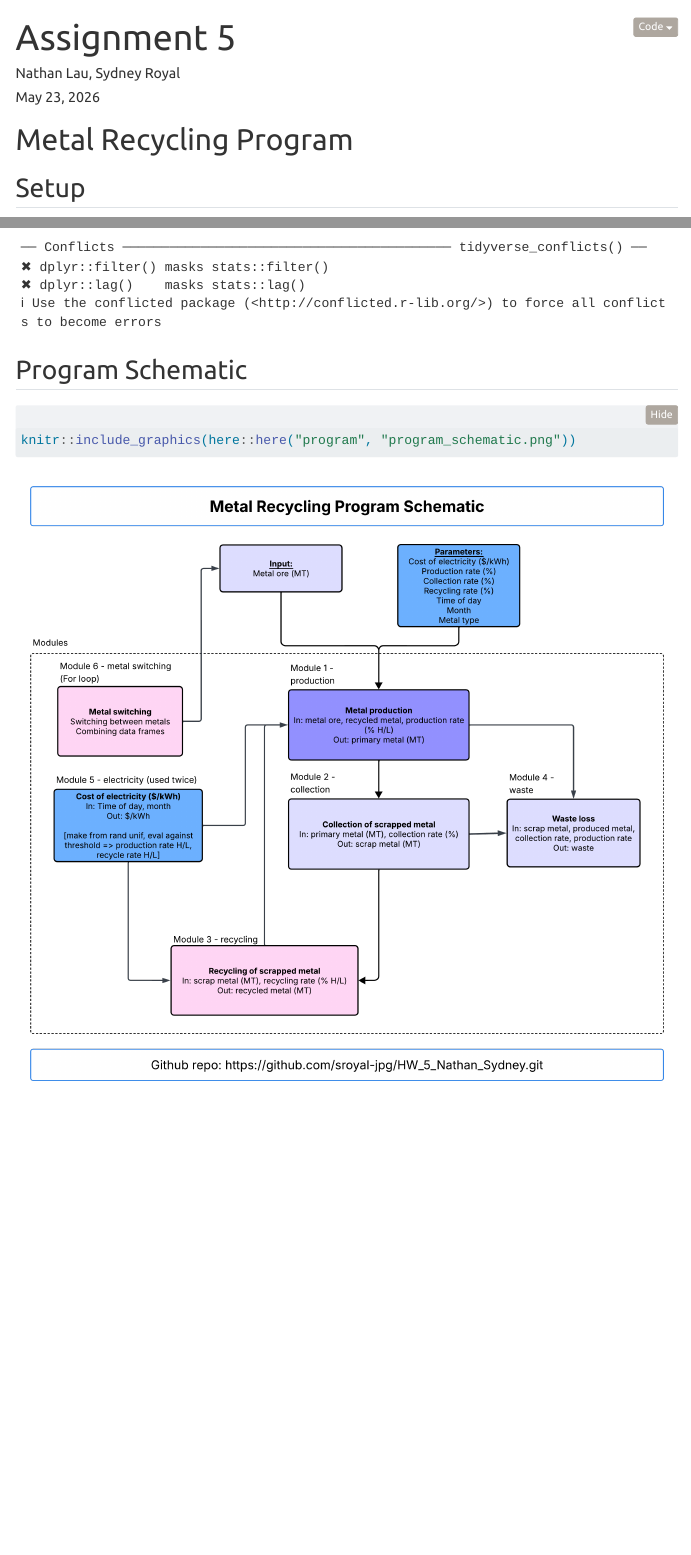
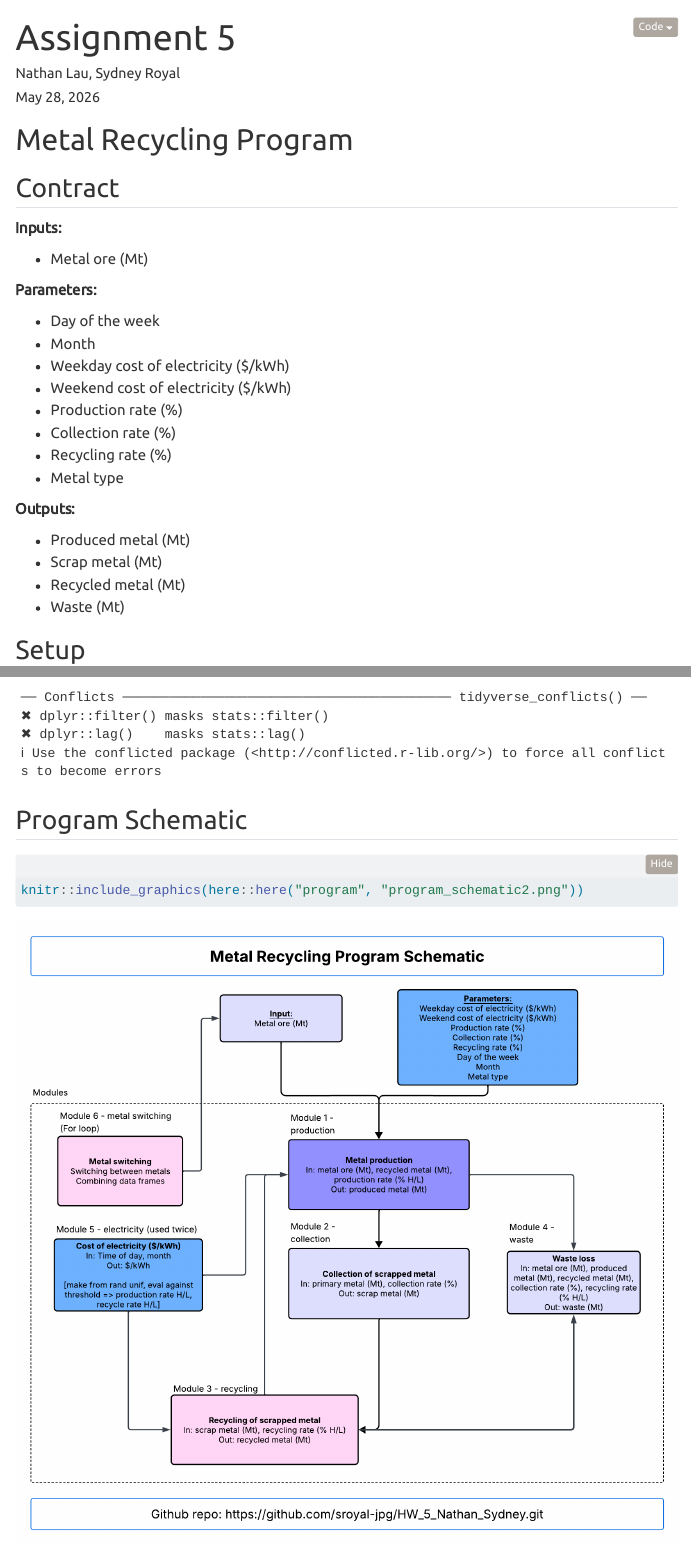
Before and after one commit to sroyal-jpg/HW_5_Nathan_Sydney, a Quarto document (program/HW5.qmd): the page in a window 1100 px wide, from its top, and a second part further down, joined at a grey line. Rendered offline with R 4.5, knitr and Pandoc in place of Quarto, with nearby package versions; folded parts are opened; code that draws random numbers runs with fixed seeds of ours; menus at the side of the page are left out.

Commit message:
Added contract to HW5.qmd, edited units and schematic

````diff
--- a/program/HW5.qmd
+++ b/program/HW5.qmd
@@ -1,7 +1,7 @@
 ---
 title: "Assignment 5"
 author: "Nathan Lau, Sydney Royal"
-date: "May 23, 2026"
+date: "May 28, 2026"
 format:
   html:
     theme: united
@@ -13,6 +13,30 @@ format:
 ---
 
 # Metal Recycling Program
+
+## Contract
+
+**Inputs:**
+
+- Metal ore (Mt)
+
+**Parameters:**
+
+- Day of the week
+- Month
+- Weekday cost of electricity (\$/kWh)
+- Weekend cost of electricity (\$/kWh)
+- Production rate (%)
+- Collection rate (%)
+- Recycling rate (%)
+- Metal type
+
+**Outputs:**
+
+- Produced metal (Mt)
+- Scrap metal (Mt)
+- Recycled metal (Mt)
+- Waste (Mt)
 
 ## Setup
 
@@ -36,7 +60,7 @@ library(tidyverse)
 ## Program Schematic
 
 ```{r}
-knitr::include_graphics(here::here("program", "program_schematic.png"))
+knitr::include_graphics(here::here("program", "program_schematic2.png"))
 ```
 
 # Modules
````
Also changed, not shown: modules/collection_scrap.R (+2 -4 lines), modules/electricity_cost.R (+1 -1 lines), modules/metal_production.R (+1 -5 lines), modules/scrap_recycling.R (+2 -4 lines), modules/waste_loss.R (+2 -5 lines), program/program_schematic2.png (added).
